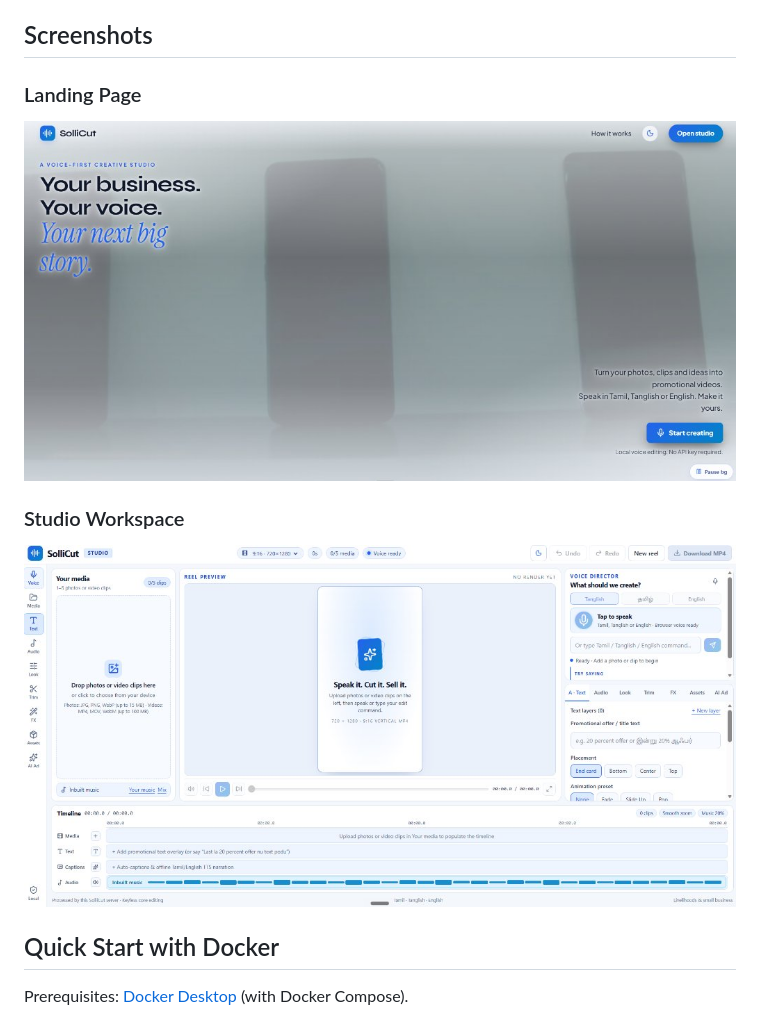
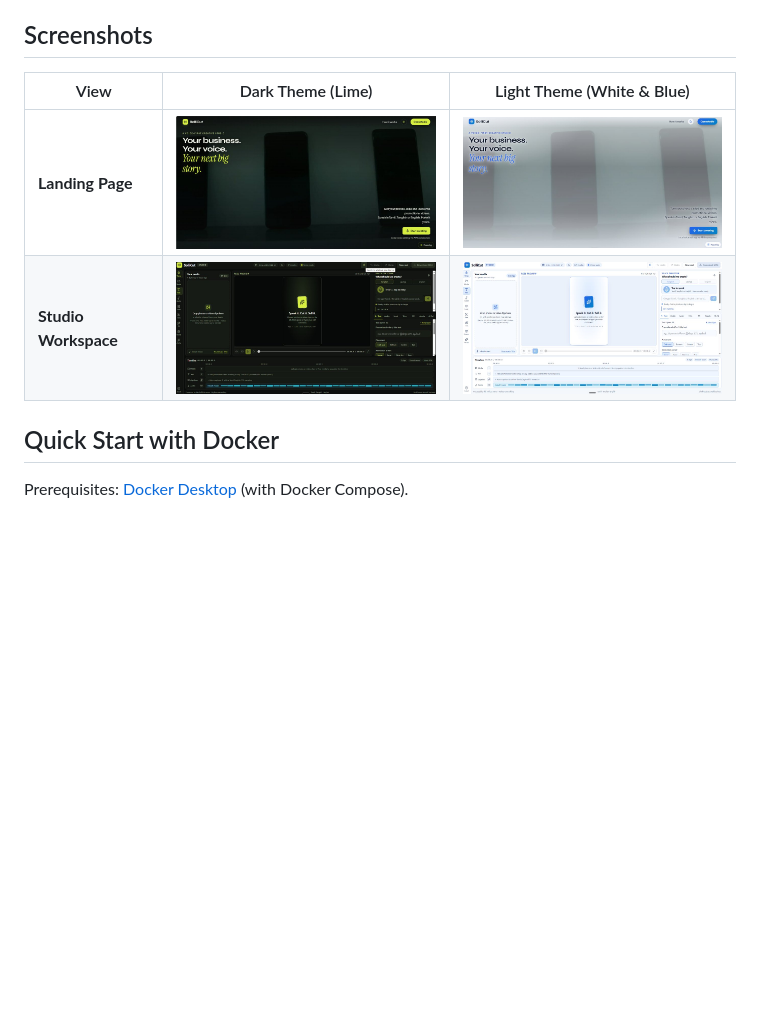
Before and after one commit to Kanishkar843/sollicut, a Markdown page: README.md, the part around the change. Drawn GitHub-style; pictures changed too: docs/screenshots/landing-dark.jpg (added), docs/screenshots/studio-dark.jpg (added); blank space fills up the shorter version.

Commit message:
Add dark theme screenshots as compact comparison matrix in README

```diff
--- a/README.md
+++ b/README.md
@@ -6,11 +6,10 @@
 
 ## Screenshots
 
-### Landing Page
-![SolliCut Landing Page](docs/screenshots/landing-light.jpg)
-
-### Studio Workspace
-![SolliCut Studio Workspace](docs/screenshots/studio-light.jpg)
+| View | Dark Theme (Lime) | Light Theme (White & Blue) |
+| --- | --- | --- |
+| **Landing Page** | <img src="docs/screenshots/landing-dark.jpg" alt="SolliCut Landing Dark Theme" width="380" /> | <img src="docs/screenshots/landing-light.jpg" alt="SolliCut Landing Light Theme" width="380" /> |
+| **Studio Workspace** | <img src="docs/screenshots/studio-dark.jpg" alt="SolliCut Studio Dark Theme" width="380" /> | <img src="docs/screenshots/studio-light.jpg" alt="SolliCut Studio Light Theme" width="380" /> |
 
 ## Quick Start with Docker
 
```
